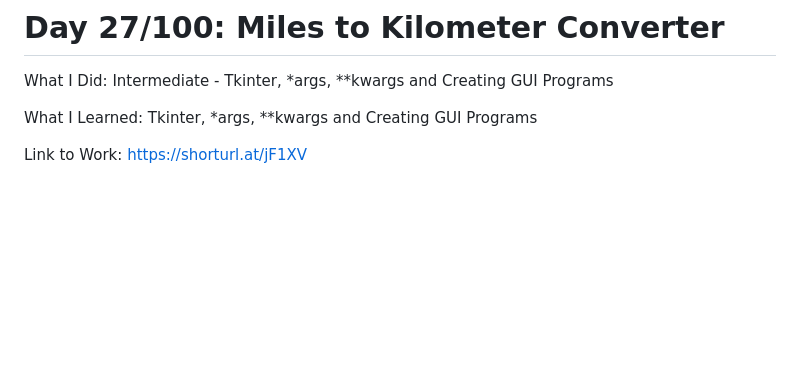
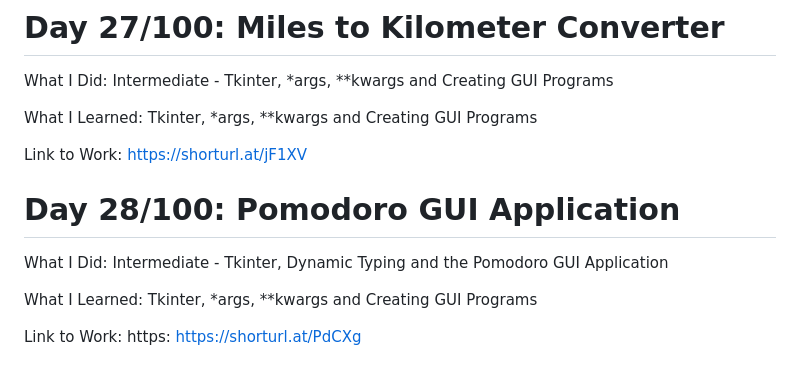
Before and after one commit to Masoudmashayekh/100_days_of_code_Python, a Markdown page: README.md, the part around the change. Rendered like a GitHub page; blank space fills up the shorter version.

```diff
--- a/README.md
+++ b/README.md
@@ -220,3 +220,11 @@ What I Did: Intermediate - Tkinter, *args, **kwargs and Creating GUI Programs
 What I Learned: Tkinter, *args, **kwargs and Creating GUI Programs
 
 Link to Work: https://shorturl.at/jF1XV
+
+# Day 28/100: Pomodoro GUI Application
+
+What I Did: Intermediate - Tkinter, Dynamic Typing and the Pomodoro GUI Application
+
+What I Learned: Tkinter, *args, **kwargs and Creating GUI Programs
+
+Link to Work: https: https://shorturl.at/PdCXg
```
